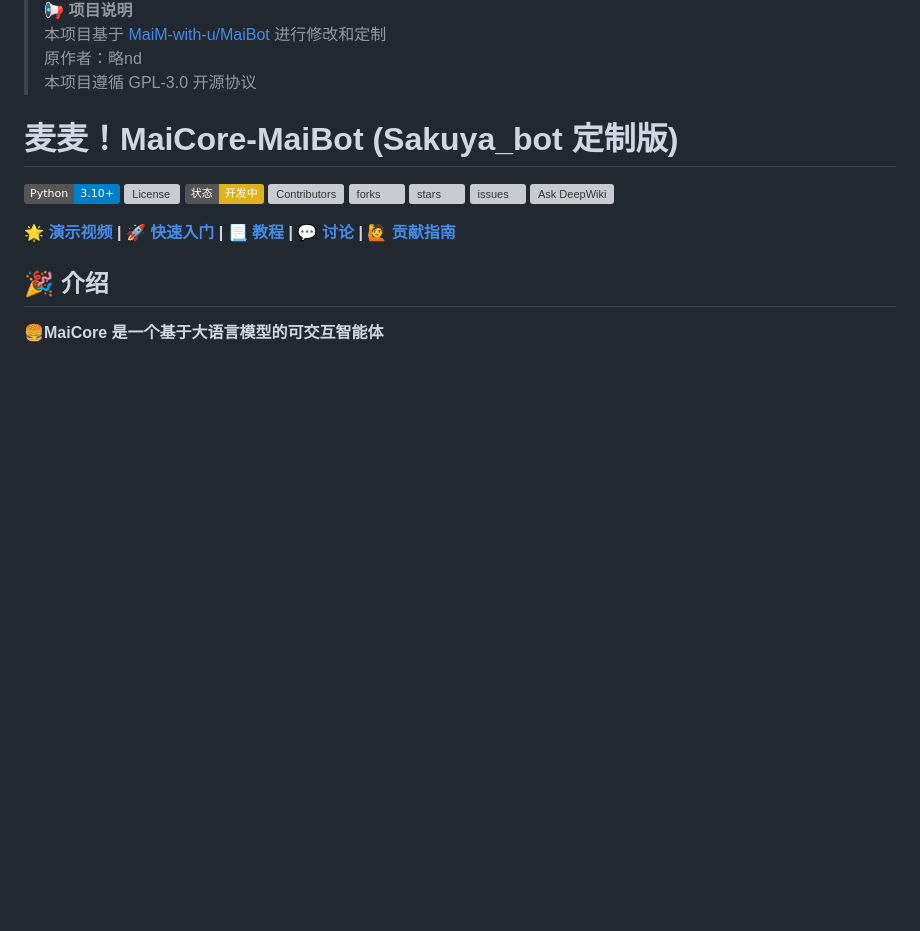
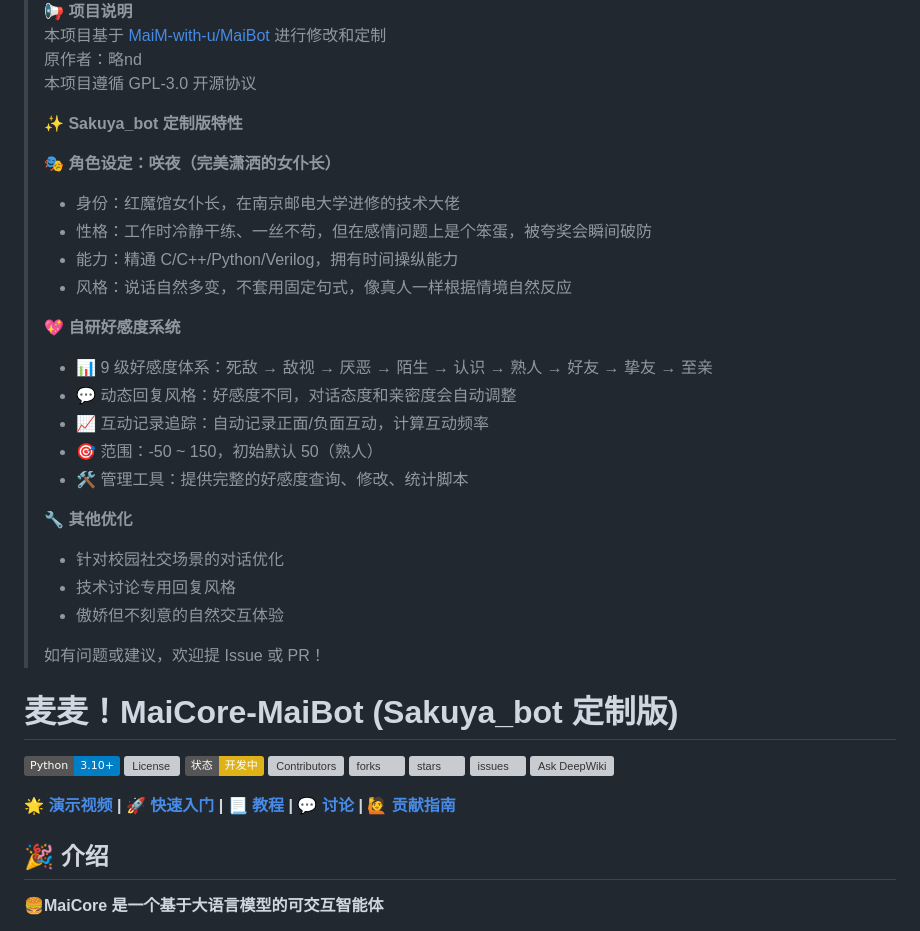
Before and after one commit to Lucian-prog/Sakuya_bot, a Markdown page: README.md, the part around the change. Rendered like a GitHub page; badges without logos; blank space fills up the shorter version; grey boxes are pictures that could not be loaded.

Commit message:
增加特性讲解

```diff
--- a/README.md
+++ b/README.md
@@ -4,6 +4,28 @@
 > 本项目基于 [MaiM-with-u/MaiBot](https://github.com/MaiM-with-u/MaiBot) 进行修改和定制
 > 原作者：略nd
 > 本项目遵循 GPL-3.0 开源协议
+>
+> **✨ Sakuya_bot 定制版特性**
+>
+> **🎭 角色设定：咲夜（完美潇洒的女仆长）**
+> - 身份：红魔馆女仆长，在南京邮电大学进修的技术大佬
+> - 性格：工作时冷静干练、一丝不苟，但在感情问题上是个笨蛋，被夸奖会瞬间破防
+> - 能力：精通 C/C++/Python/Verilog，拥有时间操纵能力
+> - 风格：说话自然多变，不套用固定句式，像真人一样根据情境自然反应
+>
+> **💖 自研好感度系统**
+> - 📊 9 级好感度体系：死敌 → 敌视 → 厌恶 → 陌生 → 认识 → 熟人 → 好友 → 挚友 → 至亲
+> - 💬 动态回复风格：好感度不同，对话态度和亲密度会自动调整
+> - 📈 互动记录追踪：自动记录正面/负面互动，计算互动频率
+> - 🎯 范围：-50 ~ 150，初始默认 50（熟人）
+> - 🛠️ 管理工具：提供完整的好感度查询、修改、统计脚本
+>
+> **🔧 其他优化**
+> - 针对校园社交场景的对话优化
+> - 技术讨论专用回复风格
+> - 傲娇但不刻意的自然交互体验
+>
+> 如有问题或建议，欢迎提 Issue 或 PR！
 
 # 麦麦！MaiCore-MaiBot (Sakuya_bot 定制版)
 
```
